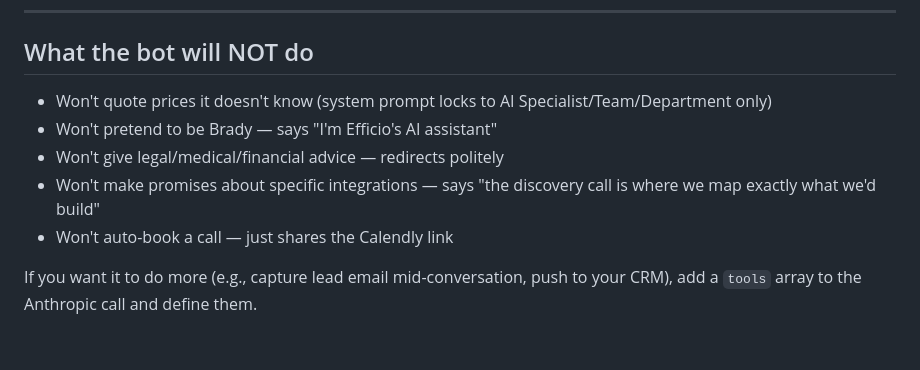
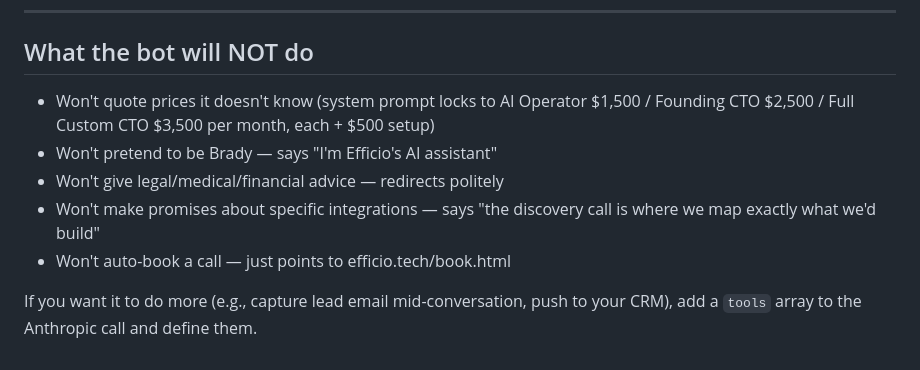
Before and after one commit to vladigan/efficio-site, a Markdown page: CHAT_AND_BG_DEPLOY.md, the part around the change. GitHub-like rendering.

Commit message:
CHAT_AND_BG_DEPLOY.md: drop stale tier names and Calendly
The "What the bot will NOT do" list still named the old AI
Specialist/Team/Department tiers and a Calendly link. It now names
AI Operator / Founding CTO / Full Custom CTO (+ $500 setup) and
book.html, matching netlify/functions/chat.js.

Co-Authored-By: Claude Opus 5.5 (1M context) <noreply@anthropic.com>
Claude-Session: https://claude.ai/code/session_01Vyz9TkQEhouWyJm5QwU1WW

```diff
--- a/CHAT_AND_BG_DEPLOY.md
+++ b/CHAT_AND_BG_DEPLOY.md
@@ -80,10 +80,10 @@ If you want to cap: add `CHAT_DAILY_BUDGET_USD` logic in `chat.js` (function) la
 
 ## What the bot will NOT do
 
-- Won't quote prices it doesn't know (system prompt locks to AI Specialist/Team/Department only)
+- Won't quote prices it doesn't know (system prompt locks to AI Operator $1,500 / Founding CTO $2,500 / Full Custom CTO $3,500 per month, each + $500 setup)
 - Won't pretend to be Brady — says "I'm Efficio's AI assistant"
 - Won't give legal/medical/financial advice — redirects politely
 - Won't make promises about specific integrations — says "the discovery call is where we map exactly what we'd build"
-- Won't auto-book a call — just shares the Calendly link
+- Won't auto-book a call — just points to efficio.tech/book.html
 
 If you want it to do more (e.g., capture lead email mid-conversation, push to your CRM), add a `tools` array to the Anthropic call and define them.
```
